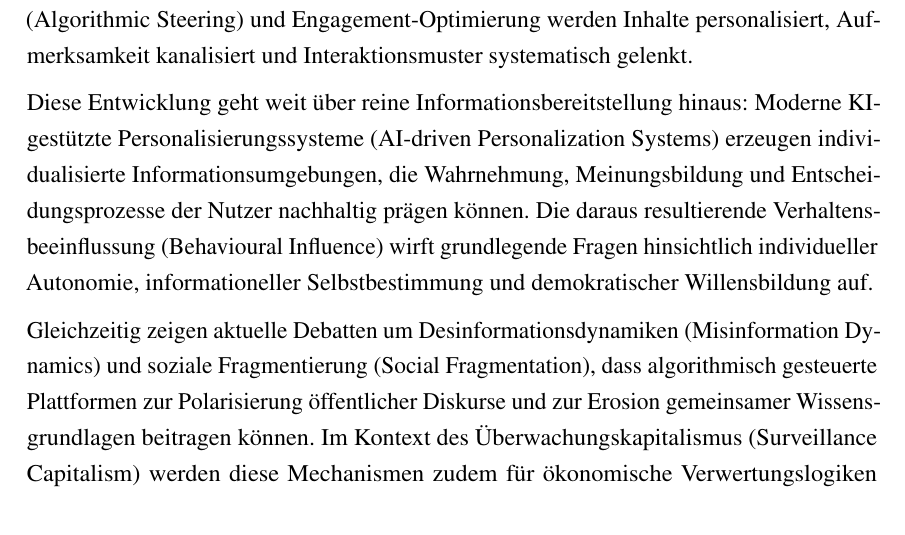
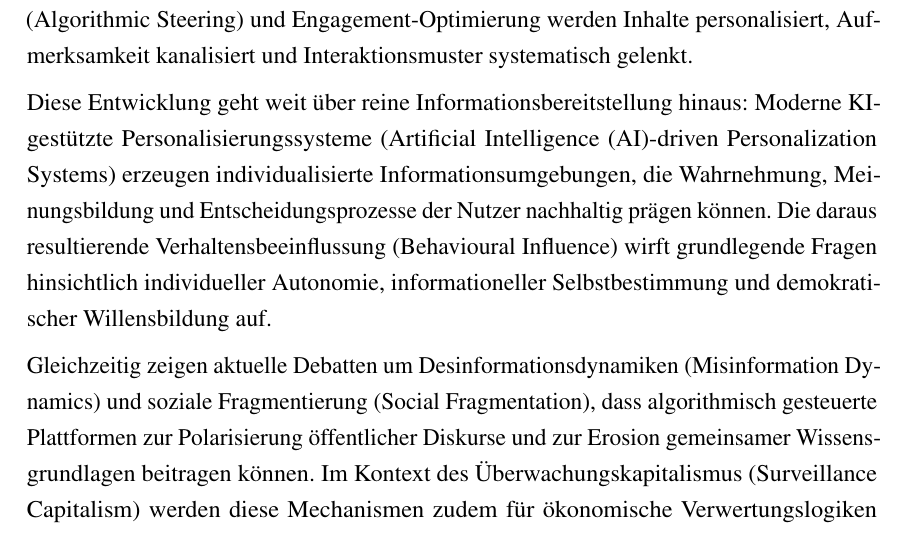
Before and after one commit to thejoker1236/BachlorsThesis, a LaTeX thesis (Paper/main.tex, which reads Paper/chapters/01_einleitung.tex): part of page 8 of 18, cut so that both start at the same text. Compiled offline with pdfLaTeX.

Commit message:
Update chapter 01, add new source PDFs

```diff
--- a/Paper/chapters/01_einleitung.tex
+++ b/Paper/chapters/01_einleitung.tex
@@ -10,7 +10,7 @@ Steering) und Engagement-Optimierung werden Inhalte personalisiert, Aufmerksamke
 kanalisiert und Interaktionsmuster systematisch gelenkt.
 
 Diese Entwicklung geht weit über reine Informationsbereitstellung hinaus: Moderne
-\ac{KI}-gestützte Personalisierungssysteme (AI-driven Personalization Systems) erzeugen
+\ac{KI}-gestützte Personalisierungssysteme (\ac{AI}-driven Personalization Systems) erzeugen
 individualisierte Informationsumgebungen, die Wahrnehmung, Meinungsbildung und
 Entscheidungsprozesse der Nutzer nachhaltig prägen können. Die daraus resultierende
 Verhaltensbeeinflussung (Behavioural Influence) wirft grundlegende Fragen hinsichtlich
```
Also changed, not shown: Paper/main.pdf, sources/Weapons of Math Destruction - Cathy O'Niel.pdf (added), Paper/chapters/01_einleitung.tex (4 more changed lines), 2 other files.
